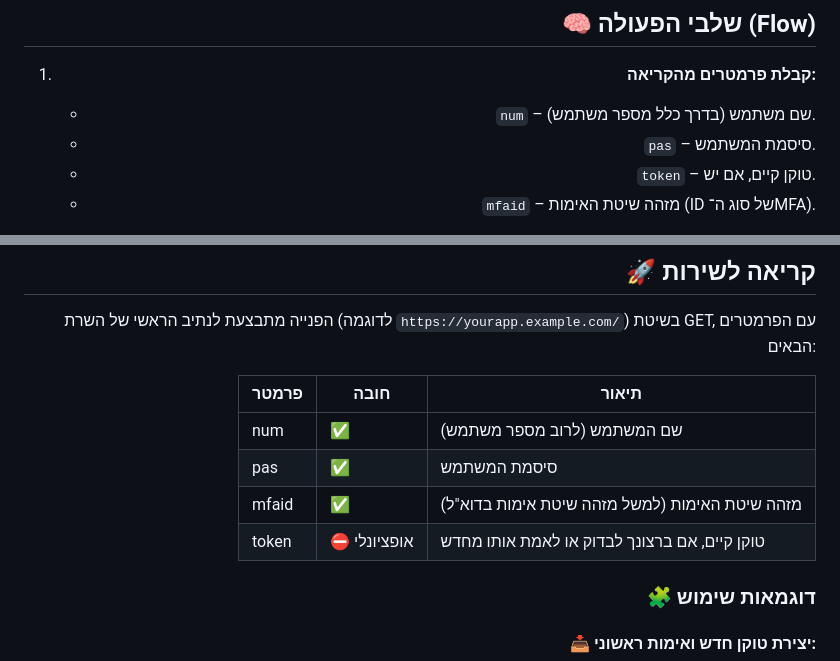
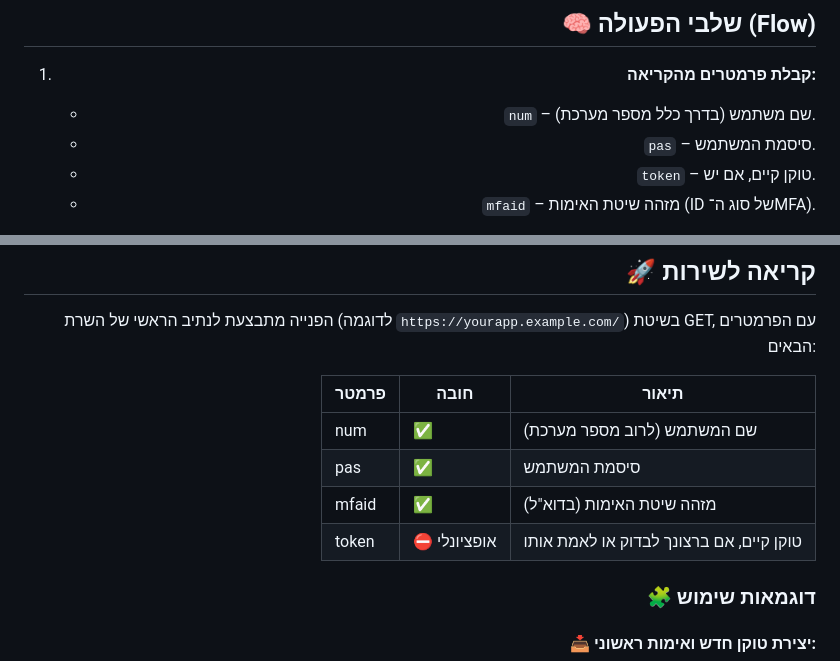
Before and after one commit to Za-lMen/Yemot-Login, a Markdown page: README.md, 2 parts joined by grey strips. Drawn GitHub-style.

```diff
--- a/README.md
+++ b/README.md
@@ -31,7 +31,7 @@
 
 1. **קבלת פרמטרים מהקריאה:**
 
-   * `num` – שם משתמש (בדרך כלל מספר משתמש).
+   * `num` – שם משתמש (בדרך כלל מספר מערכת).
    * `pas` – סיסמת המשתמש.
    * `token` – טוקן קיים, אם יש.
    * `mfaid` – מזהה שיטת האימות (ID של סוג ה־MFA).
@@ -163,10 +163,10 @@ GASURL
 
 | פרמטר | חובה        | תיאור                                          |
 | ----- | ----------- | ---------------------------------------------- |
-| num   | ✅           | שם המשתמש (לרוב מספר משתמש)                    |
+| num   | ✅           | שם המשתמש (לרוב מספר מערכת)                    |
 | pas   | ✅           | סיסמת המשתמש                                   |
-| mfaid | ✅           | מזהה שיטת האימות (למשל מזהה שיטת אימות בדוא"ל) |
-| token | ⛔ אופציונלי | טוקן קיים, אם ברצונך לבדוק או לאמת אותו מחדש   |
+| mfaid | ✅           | מזהה שיטת האימות (בדוא"ל) |
+| token | ⛔ אופציונלי | טוקן קיים, אם ברצונך לבדוק או לאמת אותו   |
 
 ### 🧩 דוגמאות שימוש
 
```
